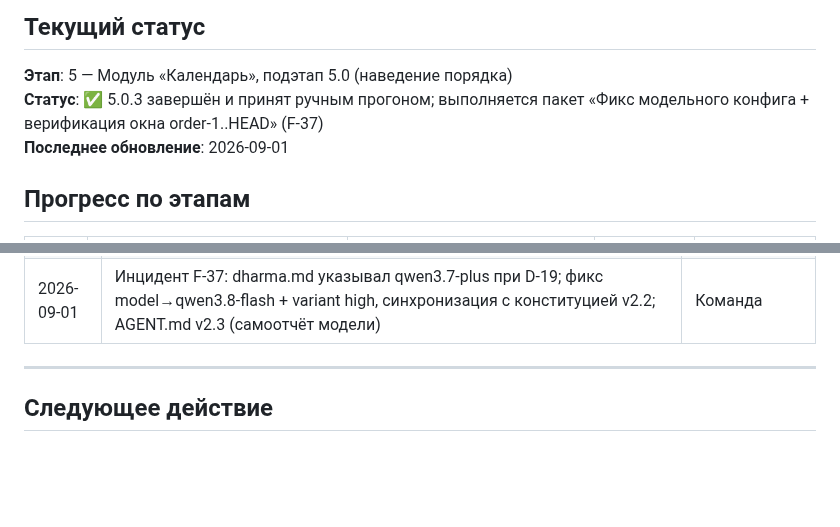
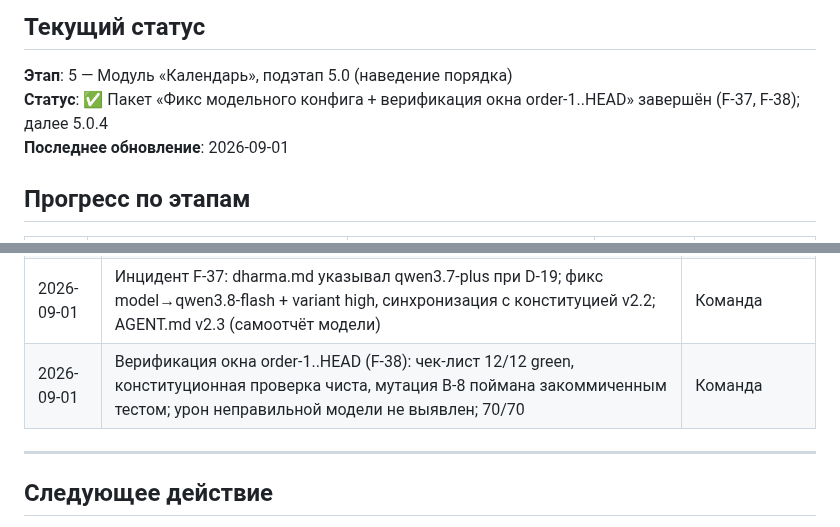
Before and after one commit to midnight000spark/dharma-toolkit, a Markdown page: STATE.md, 2 parts joined by grey strips. GitHub-like rendering; blank space fills up the shorter version.

```diff
--- a/STATE.md
+++ b/STATE.md
@@ -2,7 +2,7 @@
 
 ## Текущий статус
 **Этап**: 5 — Модуль «Календарь», подэтап 5.0 (наведение порядка)
-**Статус**: ✅ 5.0.3 завершён и принят ручным прогоном; выполняется пакет «Фикс модельного конфига + верификация окна order-1..HEAD» (F-37)
+**Статус**: ✅ Пакет «Фикс модельного конфига + верификация окна order-1..HEAD» завершён (F-37, F-38); далее 5.0.4
 **Последнее обновление**: 2026-09-01
 
 ## Прогресс по этапам
@@ -658,6 +663,7 @@
 | 2026-09-01 | Ручная приёмка 5.0.3 пользователем: сценарий пройден (список → практика → 5 тапов → назад → счёт обновился → перезапуск → сохранился) | Пользователь |
 | 2026-09-01 | B-1, B-6, B-8 закрыты: критерии подтверждены демонстрируемым сценарием и поведенческими тестами | Команда |
 | 2026-09-01 | Инцидент F-37: dharma.md указывал qwen3.7-plus при D-19; фикс model→qwen3.8-flash + variant high, синхронизация с конституцией v2.2; AGENT.md v2.3 (самоотчёт модели) | Команда |
+| 2026-09-01 | Верификация окна order-1..HEAD (F-38): чек-лист 12/12 green, конституционная проверка чиста, мутация B-8 поймана закоммиченным тестом; урон неправильной модели не выявлен; 70/70 | Команда |
 
 ---
 
```
Also changed, not shown: other parts of STATE.md (+5 -0 lines).
